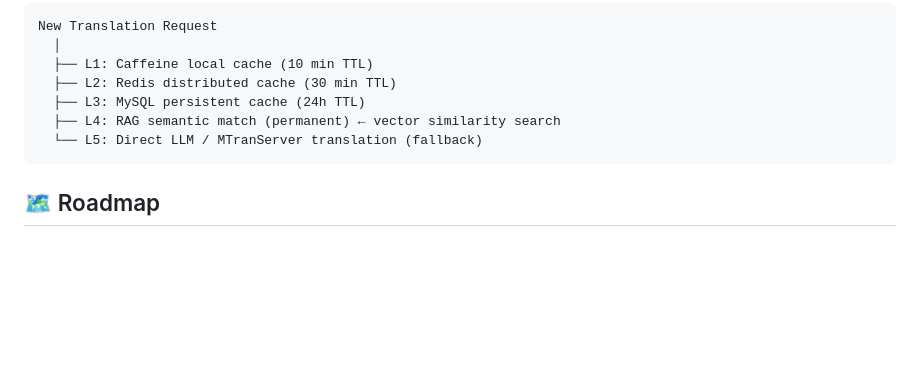
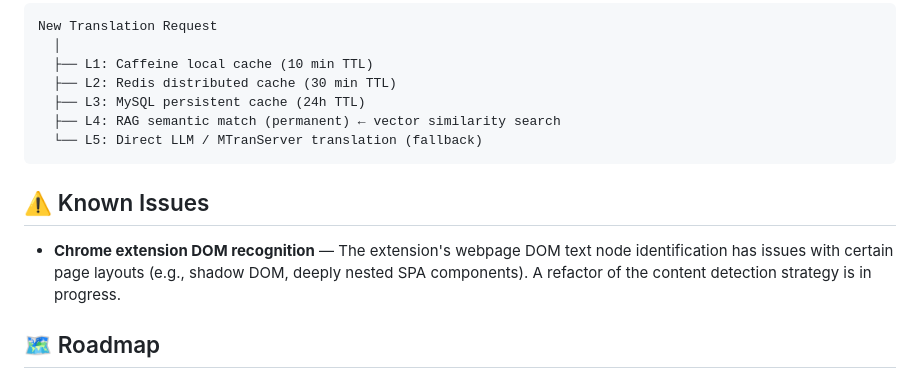
Before and after one commit to YuBing-link/noveltrans, a Markdown page: README.md, the part around the change. GitHub-like rendering; blank space fills up the shorter version.

Commit message:
docs: add known issue — Chrome extension DOM recognition being refactored
Co-Authored-By: Claude Opus 4.7 <noreply@anthropic.com>

````diff
--- a/README.md
+++ b/README.md
@@ -163,6 +163,10 @@ New Translation Request
   └── L5: Direct LLM / MTranServer translation (fallback)
 ```
 
+## ⚠️ Known Issues
+
+- **Chrome extension DOM recognition** — The extension's webpage DOM text node identification has issues with certain page layouts (e.g., shadow DOM, deeply nested SPA components). A refactor of the content detection strategy is in progress.
+
 ## 🗺️ Roadmap
 
 - [x] User authentication and email verification
````
